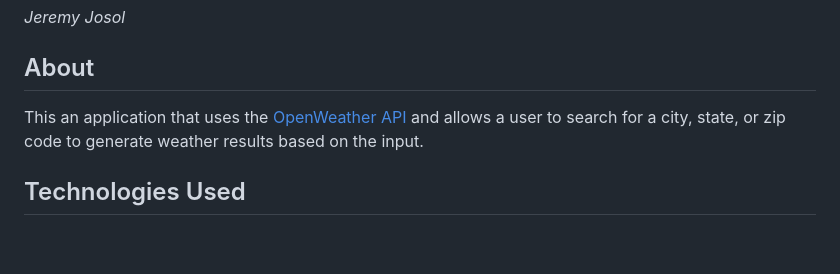
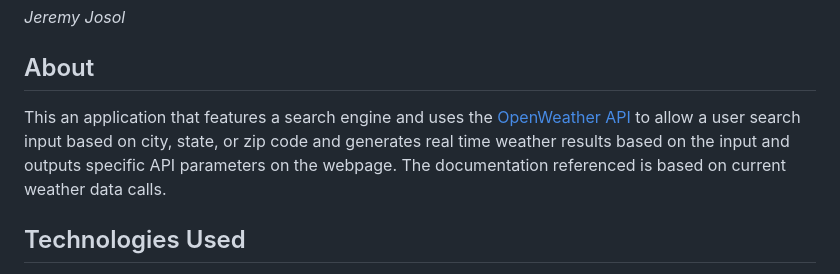
Before and after one commit to jeremyjosol/sep42023_weatherapi, a Markdown page: README.md, the part around the change printed below. Drawn GitHub-style; blank space fills up the shorter version.

```diff
--- a/README.md
+++ b/README.md
@@ -4,7 +4,7 @@
 _Jeremy Josol_
 
 ## About
-This an application that uses the [OpenWeather API](https://openweathermap.org/api) and allows a user to search for a city, state, or zip code to generate weather results based on the input.
+This an application that features a search engine and uses the [OpenWeather API](https://openweathermap.org/api) to allow a user search input based on city, state, or zip code and generates real time weather results based on the input and outputs specific API parameters on the webpage. The documentation referenced is based on current weather data calls.
 
 ## Technologies Used
 
```
Also changed, not shown: other parts of README.md (+1 -1 lines).
